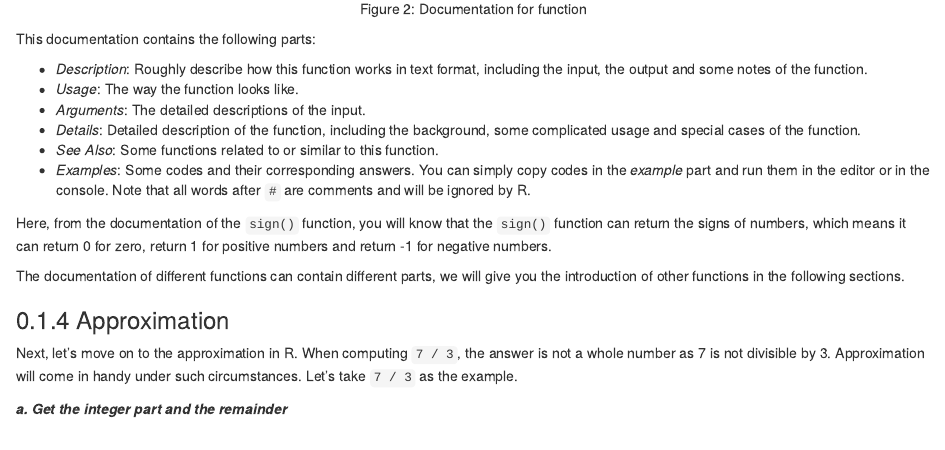
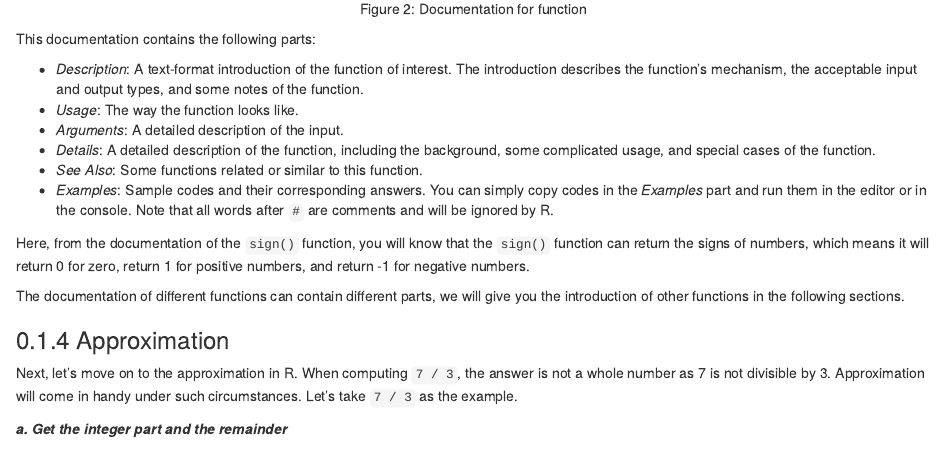
Before and after one commit to bestmitbbs/r02pro_source, an R Markdown document (01.02_Fancy_Calculator.Rmd): the page in a window 1100 px wide, from 2290 px down. Rendered offline with R 4.5, knitr and Pandoc, with nearby package versions; drawn as R Markdown's standard HTML page in place of the format the file asks for.

Commit message:
help documentation edit

```diff
--- a/01.02_Fancy_Calculator.Rmd
+++ b/01.02_Fancy_Calculator.Rmd
@@ -59,14 +59,14 @@ knitr::include_graphics("pics/1d.PNG")
 
 This documentation contains the following parts:
 
-- *Description*: Roughly describe how this function works in text format, including the input, the output and some notes of the function.
+- *Description*: A text-format introduction of the function of interest. The introduction describes the function's mechanism, the acceptable input and output types, and some notes of the function.
 - *Usage*: The way the function looks like.
-- *Arguments*: The detailed descriptions of the input.
-- *Details*: Detailed description of the function, including the background, some complicated usage and special cases of the function.
-- *See Also*: Some functions related to or similar to this function.
-- *Examples*: Some codes and their corresponding answers. You can simply copy codes in the *example* part and run them in the editor or in the console. Note that all words after `#` are comments and will be ignored by R.
+- *Arguments*: A detailed description of the input.
+- *Details*: A detailed description of the function, including the background, some complicated usage, and special cases of the function.
+- *See Also*: Some functions related or similar to this function.
+- *Examples*: Sample codes and their corresponding answers. You can simply copy codes in the *Examples* part and run them in the editor or in the console. Note that all words after `#` are comments and will be ignored by R.
 
-Here, from the documentation of the `sign()` function, you will know that the `sign()` function can return the signs of numbers, which means it can return 0 for zero, return 1 for positive numbers and return -1 for negative numbers.
+Here, from the documentation of the `sign()` function, you will know that the `sign()` function can return the signs of numbers, which means it will return 0 for zero, return 1 for positive numbers, and return -1 for negative numbers.
 
 The documentation of different functions can contain different parts, we will give you the introduction of other functions in the following sections.
 
```
